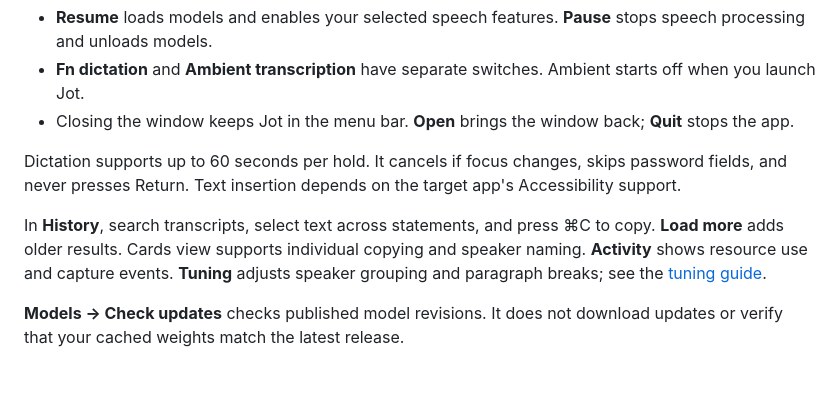
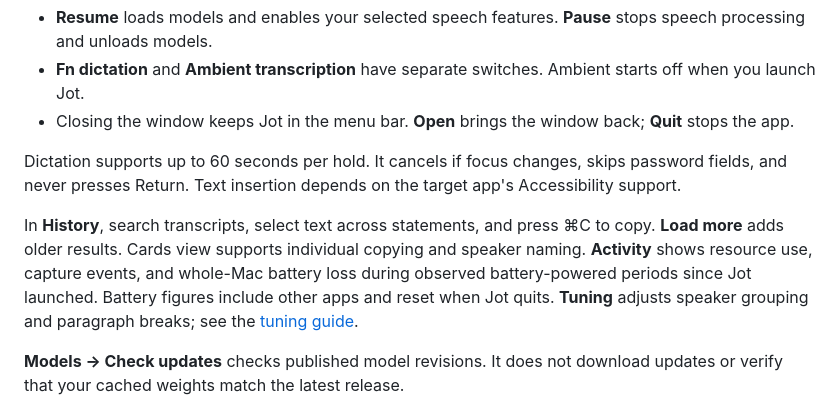
Before and after one commit to StoneHub/jot, a Markdown page: README.md, the part around the change. Drawn GitHub-style; blank space fills up the shorter version.

Commit message:
Show observed Mac battery use in Activity

```diff
--- a/README.md
+++ b/README.md
@@ -14,7 +14,7 @@ Open **Jot** from Applications and grant microphone and Accessibility access. If
 
 Dictation supports up to 60 seconds per hold. It cancels if focus changes, skips password fields, and never presses Return. Text insertion depends on the target app's Accessibility support.
 
-In **History**, search transcripts, select text across statements, and press ⌘C to copy. **Load more** adds older results. Cards view supports individual copying and speaker naming. **Activity** shows resource use and capture events. **Tuning** adjusts speaker grouping and paragraph breaks; see the [tuning guide](docs/TUNING.md).
+In **History**, search transcripts, select text across statements, and press ⌘C to copy. **Load more** adds older results. Cards view supports individual copying and speaker naming. **Activity** shows resource use, capture events, and whole-Mac battery loss during observed battery-powered periods since Jot launched. Battery figures include other apps and reset when Jot quits. **Tuning** adjusts speaker grouping and paragraph breaks; see the [tuning guide](docs/TUNING.md).
 
 **Models → Check updates** checks published model revisions. It does not download updates or verify that your cached weights match the latest release.
 
```
Also changed, not shown: docs/VERIFICATION.md (+10 -0 lines), docs/evidence/activity-battery.png (added), docs/evidence/activity-before-battery.png (added), 5 other files.
